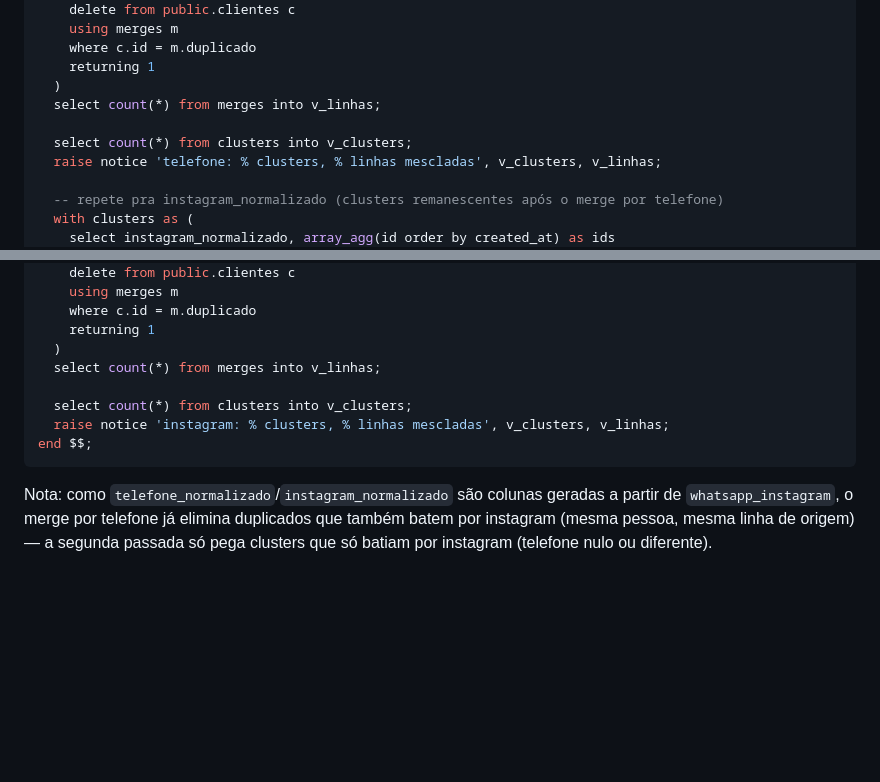
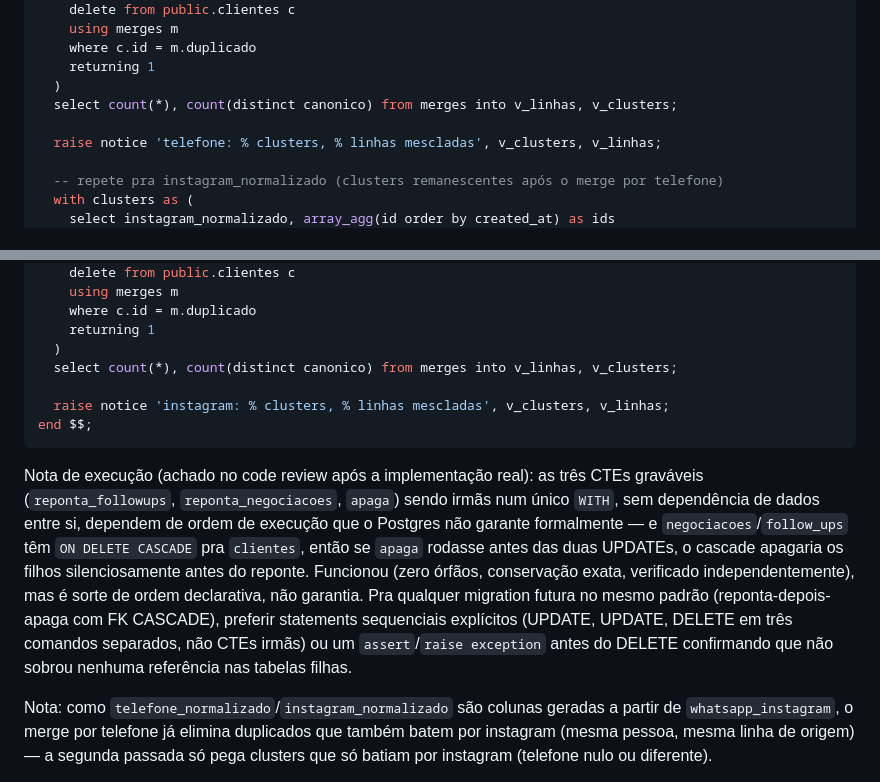
Before and after one commit to raphaelsaru/sysads, a Markdown page: docs/plans/2026-09-02-lead-unico-plan.md, 2 parts joined by grey strips. Drawn GitHub-style; blank space fills up the shorter version.

Commit message:
docs: corrige SQL do plano (Task 0.5) e documenta risco de ordem de CTE
Co-Authored-By: Claude Sonnet 5 <noreply@anthropic.com>
Claude-Session: https://claude.ai/code/session_01N5YFzqfW1FjPss3jY9yfGq

````diff
--- a/docs/plans/2026-09-02-lead-unico-plan.md
+++ b/docs/plans/2026-09-02-lead-unico-plan.md
@@ -264,9 +264,8 @@ begin
     where c.id = m.duplicado
     returning 1
   )
-  select count(*) from merges into v_linhas;
+  select count(*), count(distinct canonico) from merges into v_linhas, v_clusters;
 
-  select count(*) from clusters into v_clusters;
   raise notice 'telefone: % clusters, % linhas mescladas', v_clusters, v_linhas;
 
   -- repete pra instagram_normalizado (clusters remanescentes após o merge por telefone)
@@ -301,12 +300,13 @@ begin
     where c.id = m.duplicado
     returning 1
   )
-  select count(*) from merges into v_linhas;
+  select count(*), count(distinct canonico) from merges into v_linhas, v_clusters;
 
-  select count(*) from clusters into v_clusters;
   raise notice 'instagram: % clusters, % linhas mescladas', v_clusters, v_linhas;
 end $$;
 ```
+
+Nota de execução (achado no code review após a implementação real): as três CTEs graváveis (`reponta_followups`, `reponta_negociacoes`, `apaga`) sendo irmãs num único `WITH`, sem dependência de dados entre si, dependem de ordem de execução que o Postgres não garante formalmente — e `negociacoes`/`follow_ups` têm `ON DELETE CASCADE` pra `clientes`, então se `apaga` rodasse antes das duas UPDATEs, o cascade apagaria os filhos silenciosamente antes do reponte. Funcionou (zero órfãos, conservação exata, verificado independentemente), mas é sorte de ordem declarativa, não garantia. Pra qualquer migration futura no mesmo padrão (reponta-depois-apaga com FK CASCADE), preferir statements sequenciais explícitos (UPDATE, UPDATE, DELETE em três comandos separados, não CTEs irmãs) ou um `assert`/`raise exception` antes do DELETE confirmando que não sobrou nenhuma referência nas tabelas filhas.
 
 Nota: como `telefone_normalizado`/`instagram_normalizado` são colunas geradas
 a partir de `whatsapp_instagram`, o merge por telefone já elimina duplicados
````
